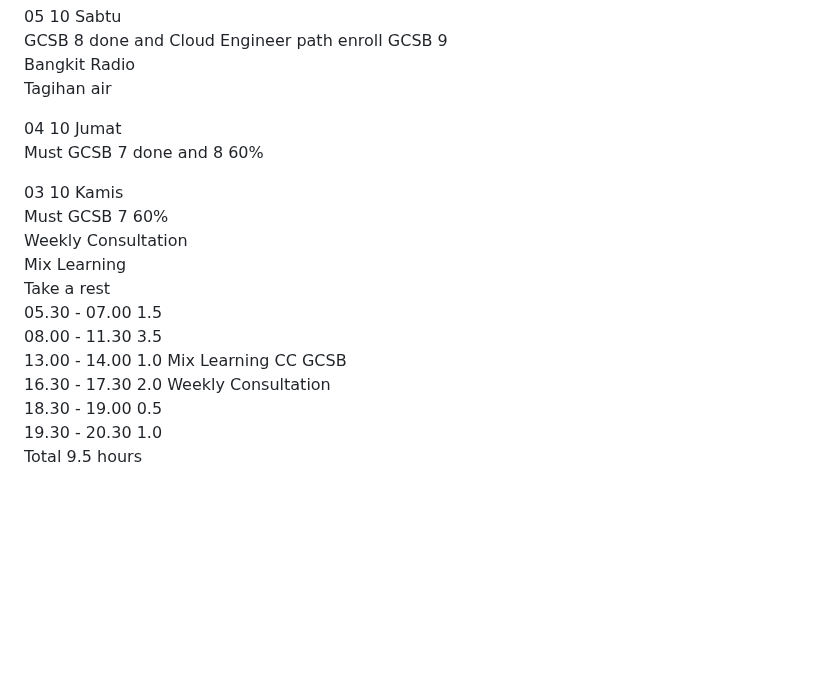
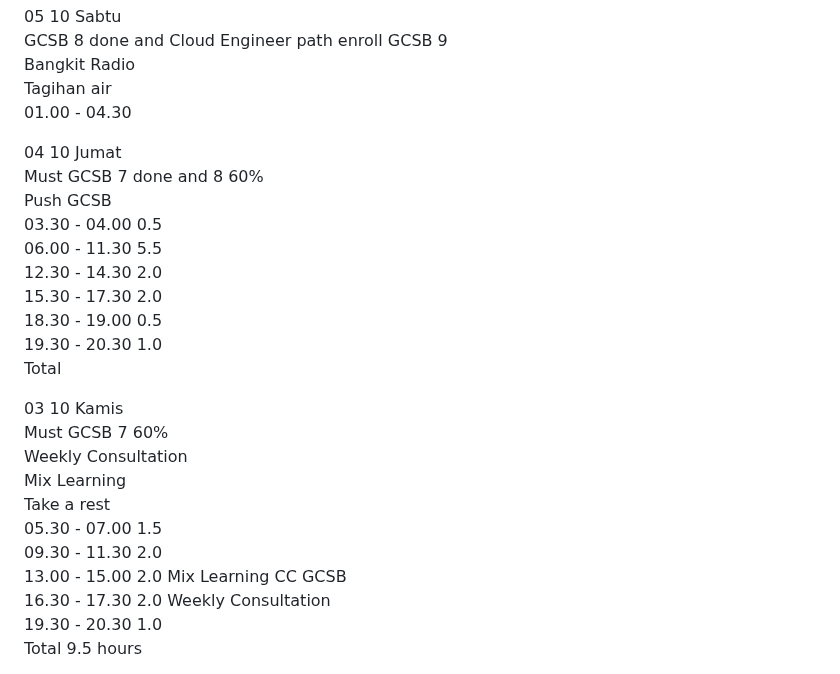
Before and after one commit to dakhmad/bangkit-2024, a Markdown page: progress-october.md, the part around the change. GitHub-like rendering; blank space fills up the shorter version.

Commit message:
late again

```diff
--- a/progress-october.md
+++ b/progress-october.md
@@ -71,11 +71,18 @@ Tagihan air<br>
 GCSB 8 done and Cloud Engineer path enroll GCSB 9<br>
 Bangkit Radio<br>
 Tagihan air<br>
-
+01.00 - 04.30
 
 04 10 Jumat<br>
 Must GCSB 7 done and 8 60%<br>
-
+Push GCSB<br>
+03.30 - 04.00 0.5<br>
+06.00 - 11.30 5.5<br>
+12.30 - 14.30 2.0<br>
+15.30 - 17.30 2.0<br>
+18.30 - 19.00 0.5<br>
+19.30 - 20.30 1.0<br>
+Total
 
 03 10 Kamis<br>
 Must GCSB 7 60%<br>
@@ -83,10 +90,9 @@ Weekly Consultation<br>
 Mix Learning<br>
 Take a rest<br>
 05.30 - 07.00 1.5<br>
-08.00 - 11.30 3.5<br>
-13.00 - 14.00 1.0 Mix Learning CC GCSB<br>
+09.30 - 11.30 2.0<br>
+13.00 - 15.00 2.0 Mix Learning CC GCSB<br>
 16.30 - 17.30 2.0 Weekly Consultation<br>
-18.30 - 19.00 0.5<br>
 19.30 - 20.30 1.0<br>
 Total 9.5 hours<br>
 
```
